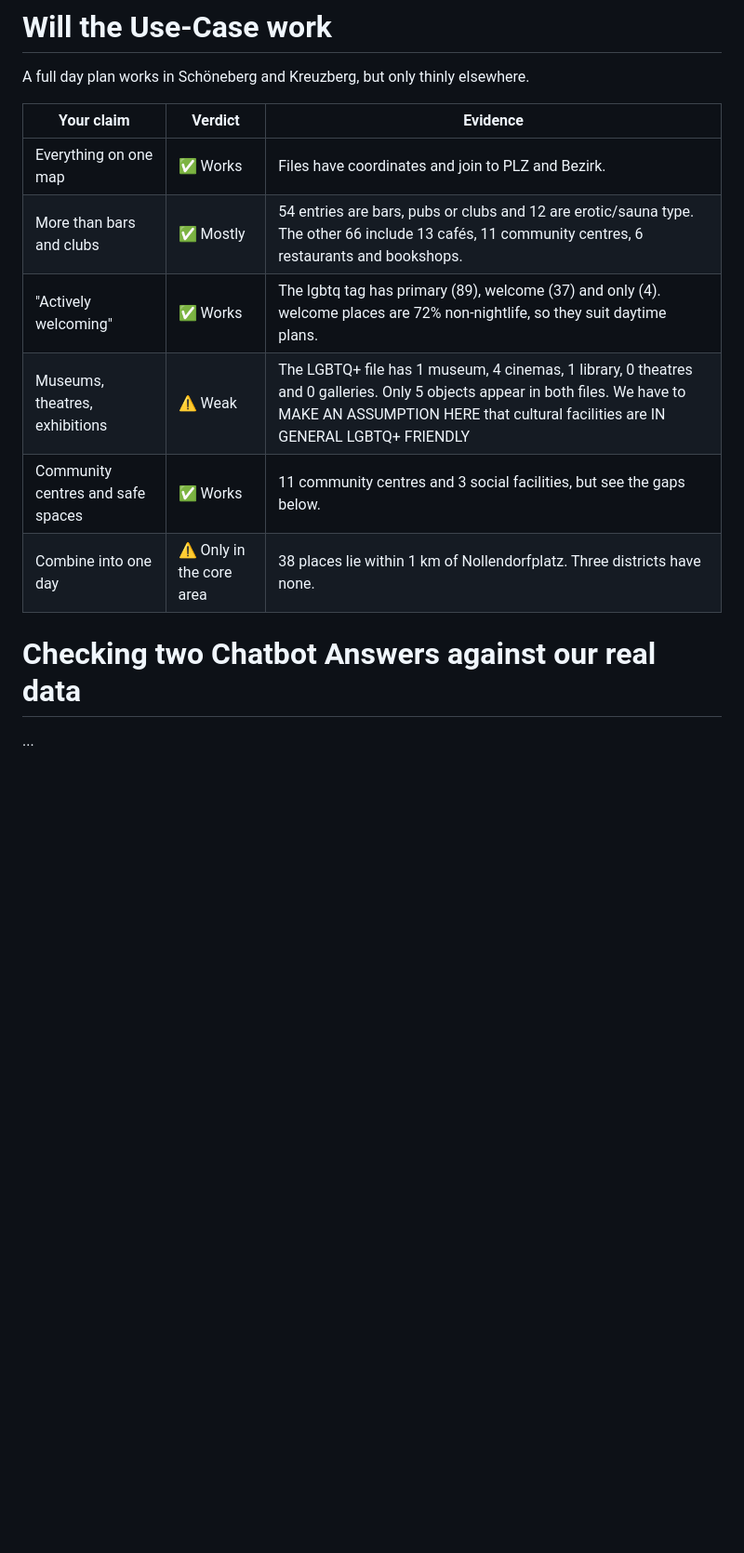
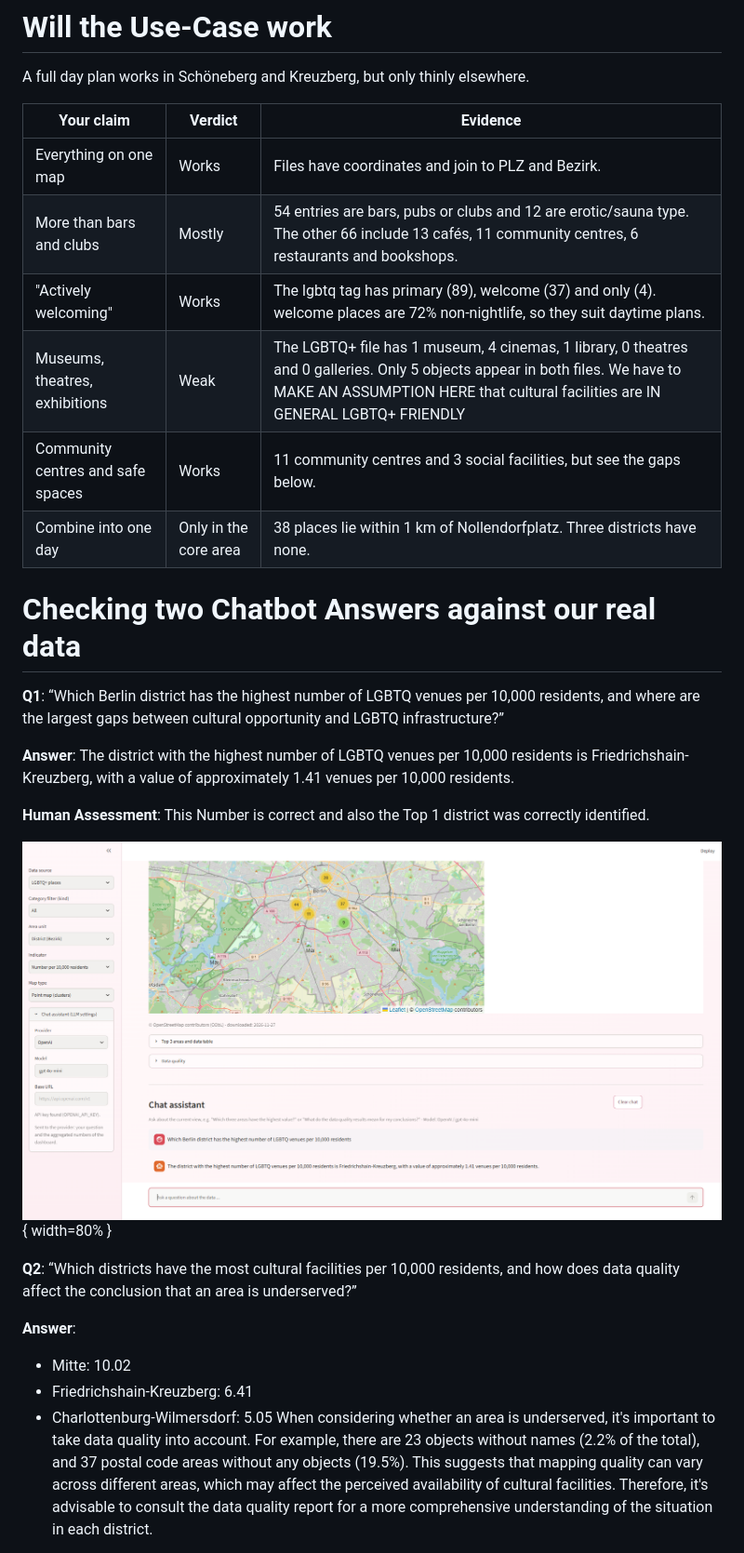
Before and after one commit to Philberts/berlin-bot-extension, a Markdown page: documentation.md, the part around one of its changes. Shown at 93% size. Rendered like a GitHub page; pictures changed too: img/screenshot_Q1.png (added); blank space fills up the shorter version.

Commit message:
docs: Add documentation of 2 questions asked to the chatbot with screenshots

```diff
--- a/documentation.md
+++ b/documentation.md
@@ -52,12 +50,27 @@ A full day plan works in Schöneberg and Kreuzberg, but only thinly elsewhere.
 
 |Your claim|	Verdict|	Evidence|
 |--------|---------|----------|
-|Everything on one map|	✅ Works|	Files have coordinates and join to PLZ and Bezirk.|
-|More than bars and clubs|	✅ Mostly|	54 entries are bars, pubs or clubs and 12 are erotic/sauna type. The other 66 include 13 cafés, 11 community centres, 6 restaurants and bookshops.|
-|"Actively welcoming"|	✅ Works|	The lgbtq tag has primary (89), welcome (37) and only (4). welcome places are 72% non-nightlife, so they suit daytime plans.|
-|Museums, theatres, exhibitions|	⚠️ Weak|	The LGBTQ+ file has 1 museum, 4 cinemas, 1 library, 0 theatres and 0 galleries. Only 5 objects appear in both files. We have to MAKE AN ASSUMPTION HERE that cultural facilities are IN GENERAL LGBTQ+ FRIENDLY|
-|Community centres and safe spaces|	✅ Works|	11 community centres and 3 social facilities, but see the gaps below.|
-|Combine into one day|	⚠️ Only in the core area|	38 places lie within 1 km of Nollendorfplatz. Three districts have none.|
+|Everything on one map|	 Works|	Files have coordinates and join to PLZ and Bezirk.|
+|More than bars and clubs|	 Mostly|	54 entries are bars, pubs or clubs and 12 are erotic/sauna type. The other 66 include 13 cafés, 11 community centres, 6 restaurants and bookshops.|
+|"Actively welcoming"|	 Works|	The lgbtq tag has primary (89), welcome (37) and only (4). welcome places are 72% non-nightlife, so they suit daytime plans.|
+|Museums, theatres, exhibitions|	Weak|	The LGBTQ+ file has 1 museum, 4 cinemas, 1 library, 0 theatres and 0 galleries. Only 5 objects appear in both files. We have to MAKE AN ASSUMPTION HERE that cultural facilities are IN GENERAL LGBTQ+ FRIENDLY|
+|Community centres and safe spaces|	Works|	11 community centres and 3 social facilities, but see the gaps below.|
+|Combine into one day|	Only in the core area|	38 places lie within 1 km of Nollendorfplatz. Three districts have none.|
 
 # Checking two Chatbot Answers against our real data
-...
+**Q1**: “Which Berlin district has the highest number of LGBTQ venues per 10,000 residents, and where are the largest gaps between cultural opportunity and LGBTQ infrastructure?”
+
+**Answer**: The district with the highest number of LGBTQ venues per 10,000 residents is Friedrichshain-Kreuzberg, with a value of approximately 1.41 venues per 10,000 residents.
+
+**Human Assessment**: This Number is correct and also the Top 1 district was correctly identified.
+
+![Q1 chatbot answer](img/screenshot_Q1.png){ width=80% }
+
+**Q2**: “Which districts have the most cultural facilities per 10,000 residents, and how does data quality affect the conclusion that an area is underserved?”
+
+**Answer**:
+- Mitte: 10.02
+- Friedrichshain-Kreuzberg: 6.41
+- Charlottenburg-Wilmersdorf: 5.05
+When considering whether an area is underserved, it's important to take data quality into account. For example, there are 23 objects without names (2.2% of the total), and 37 postal code areas without any objects (19.5%). This suggests that mapping quality can vary across different areas, which may affect the perceived availability of cultural facilities. Therefore, it's advisable to consult the data quality report for a more comprehensive understanding of the situation in each district.
+
```
Also changed, not shown: other parts of documentation.md (+7 -6 lines), img/screenshot_Q2.png (added).
